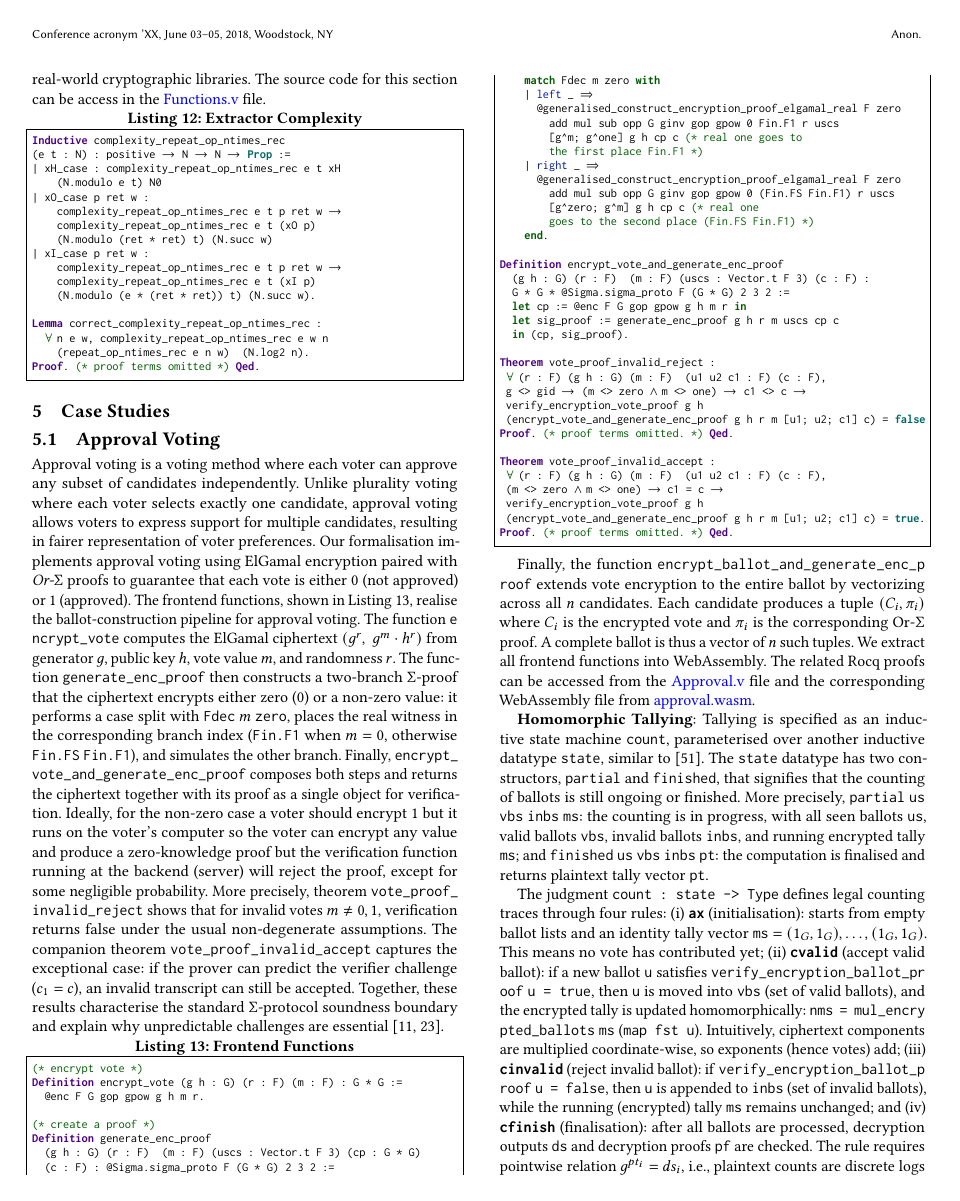
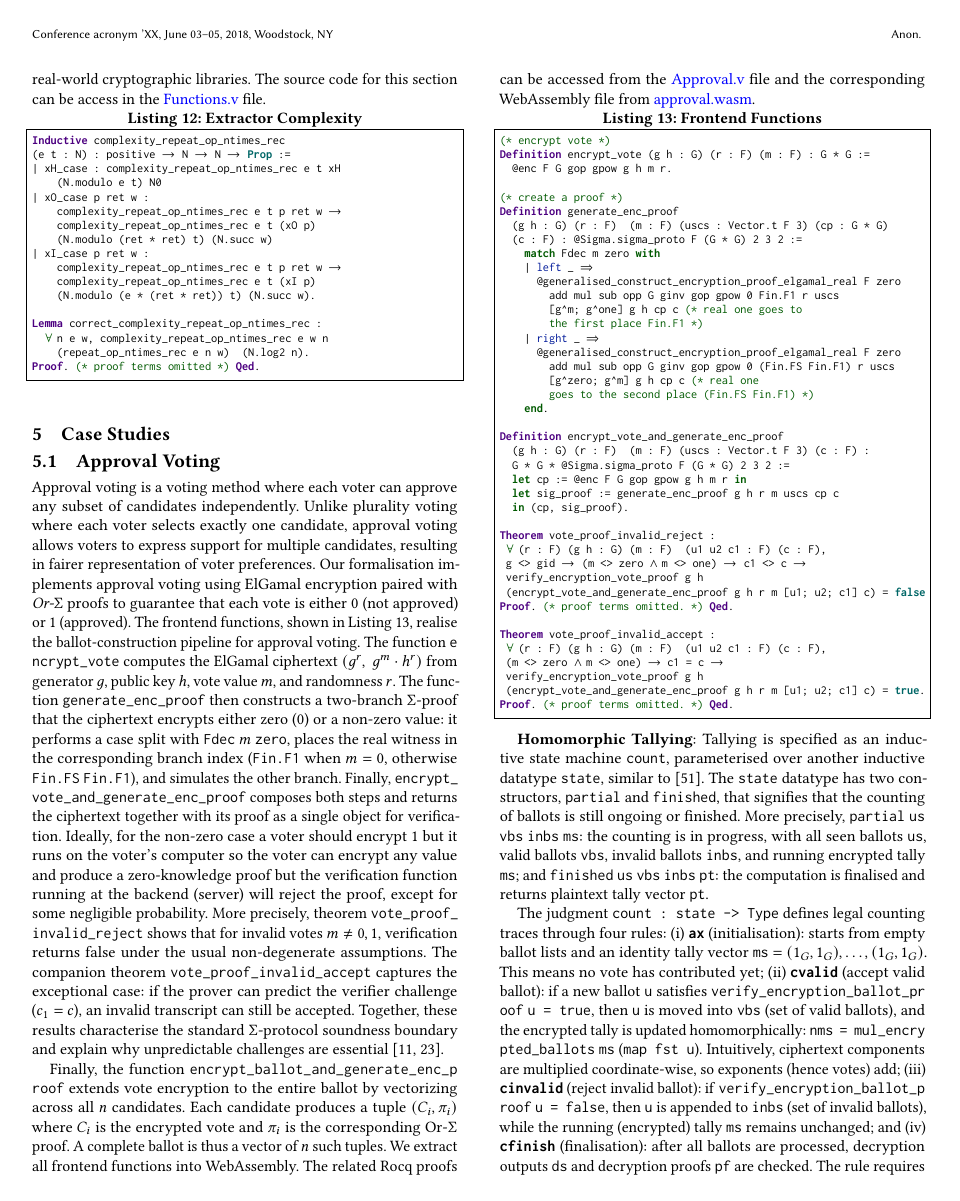
Before and after one commit to mukeshtiwari/SigmaProtocol, a LaTeX paper (paper/CCS/paper.tex): page 10 of 14. Compiled offline with pdfLaTeX.

Commit message:
moved the code in the end of section

```diff
--- a/paper/CCS/paper.tex
+++ b/paper/CCS/paper.tex
@@ -1050,10 +1055,6 @@ Theorem vote_proof_invalid_accept :
  (encrypt_vote_and_generate_enc_proof g h r m [u1; u2; c1] c) = true.
 Proof. (* proof terms omitted. *) Qed.
 \end{lstlisting}
-
-Finally, the function \texttt{\seqsplit{encrypt\_ballot\_and\_generate\_enc\_proof}} extends vote encryption to the entire ballot by vectorizing across all $n$ candidates. Each candidate
-produces a tuple $(C_i, \pi_i)$ where $C_i$ is the encrypted vote and $\pi_i$ is the corresponding Or-$\Sigma$
-proof. A complete ballot is thus a vector of $n$ such tuples. We extract all frontend functions into WebAssembly. The related Rocq proofs can be accessed from the \href{https://anonymous.4open.science/r/SigmaProtocol-EBA5/src/Frontend/Approval.v}{\textcolor{blue}{Approval.v}} file and the corresponding WebAssembly file from \href{https://anonymous.4open.science/r/SigmaProtocol-EBA5/src/Wasm/approval.wasm}{\textcolor{blue}{approval.wasm}}.
 
 
 \textbf{Homomorphic Tallying}: Tallying is specified as an inductive state machine \texttt{count}, parameterised
```
Also changed, not shown: paper/CCS/paper.tex (5 more changed lines).
